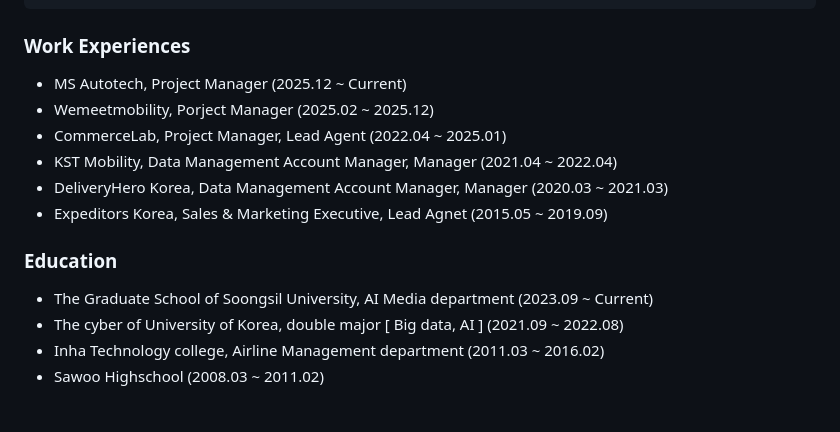
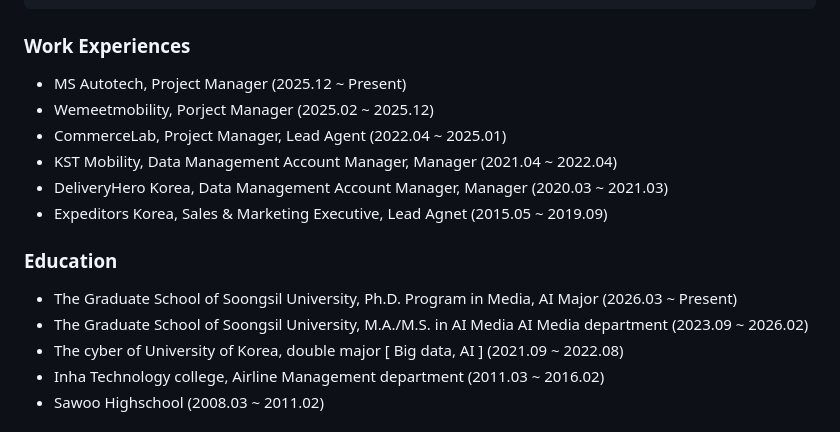
Before and after one commit to Imperfective/Imperfective, a Markdown page: README.md, the part around the change. GitHub-like rendering.

````diff
--- a/README.md
+++ b/README.md
@@ -15,7 +15,7 @@ Minkyu Kim = {
 ```
 
 ### Work Experiences
-* MS Autotech, Project Manager (2025.12 ~ Current)
+* MS Autotech, Project Manager (2025.12 ~ Present)
 * Wemeetmobility, Porject Manager (2025.02 ~ 2025.12)
 * CommerceLab, Project Manager, Lead Agent (2022.04 ~ 2025.01)
 * KST Mobility, Data Management Account Manager, Manager (2021.04 ~ 2022.04)
@@ -23,7 +23,8 @@ Minkyu Kim = {
 * Expeditors Korea, Sales & Marketing Executive, Lead Agnet (2015.05 ~ 2019.09)
 
 ### Education
-* The Graduate School of Soongsil University, AI Media department (2023.09 ~ Current)
+* The Graduate School of Soongsil University, Ph.D. Program in Media, AI Major (2026.03 ~ Present)
+* The Graduate School of Soongsil University, M.A./M.S. in AI Media AI Media department (2023.09 ~ 2026.02)
 * The cyber of University of Korea, double major [ Big data, AI ] (2021.09 ~ 2022.08)
 * Inha Technology college, Airline Management department (2011.03 ~ 2016.02)
 * Sawoo Highschool (2008.03 ~ 2011.02)
````
